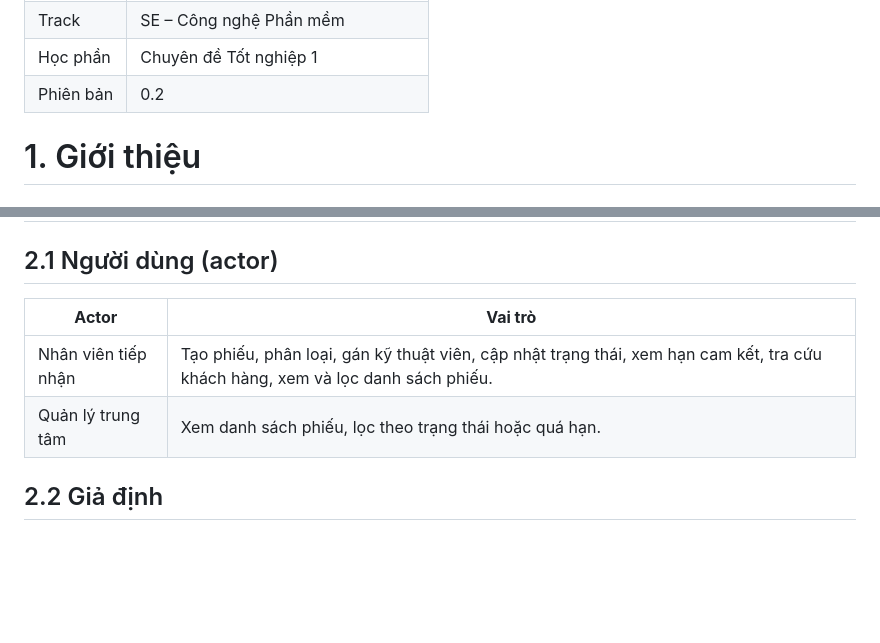
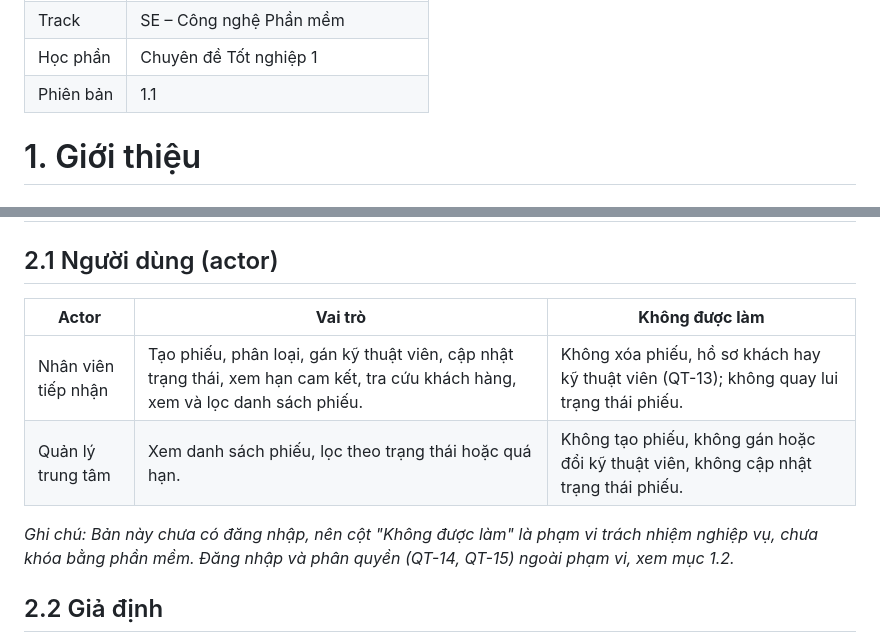
Before and after one commit to thynan98/cdtn1-lethithuyngan-l2, a Markdown page: docs/srs.md, 2 parts joined by grey strips. GitHub-like rendering; blank space fills up the shorter version.

Commit message:
docs(srs): bo sung cot Khong duoc lam cho tac nhan, nang phien ban 1.1

```diff
--- a/docs/srs.md
+++ b/docs/srs.md
@@ -6,7 +6,7 @@ Hệ thống quản lý phiếu bảo hành – Mekong Mobile (luồng L2)**
 | Sinh viên     | Lê Thị Thùy Ngân - 2374802010328 |
 | Track         | SE – Công nghệ Phần mềm          |
 | Học phần      | Chuyên đề Tốt nghiệp 1           |
-| Phiên bản     | 0.2                              |
+| Phiên bản     | 1.1                              |
 
 # 1. Giới thiệu
 
@@ -48,10 +48,12 @@ Mỗi khái niệm chỉ dùng một tên duy nhất trong toàn bộ tài liệ
 
 ## 2.1 Người dùng (actor)
 
-| **Actor**           | **Vai trò**                                                                                                                    |
-|---------------------|--------------------------------------------------------------------------------------------------------------------------------|
-| Nhân viên tiếp nhận | Tạo phiếu, phân loại, gán kỹ thuật viên, cập nhật trạng thái, xem hạn cam kết, tra cứu khách hàng, xem và lọc danh sách phiếu. |
-| Quản lý trung tâm   | Xem danh sách phiếu, lọc theo trạng thái hoặc quá hạn.                                                                         |
+| **Actor**           | **Vai trò**                                                                                                                    | **Không được làm**                                                                                              |
+|---------------------|--------------------------------------------------------------------------------------------------------------------------------|-----------------------------------------------------------------------------------------------------------------|
+| Nhân viên tiếp nhận | Tạo phiếu, phân loại, gán kỹ thuật viên, cập nhật trạng thái, xem hạn cam kết, tra cứu khách hàng, xem và lọc danh sách phiếu. | Không xóa phiếu, hồ sơ khách hay kỹ thuật viên (QT-13); không quay lui trạng thái phiếu.                        |
+| Quản lý trung tâm   | Xem danh sách phiếu, lọc theo trạng thái hoặc quá hạn.                                                                         | Không tạo phiếu, không gán hoặc đổi kỹ thuật viên, không cập nhật trạng thái phiếu.                             |
+
+*Ghi chú: Bản này chưa có đăng nhập, nên cột "Không được làm" là phạm vi trách nhiệm nghiệp vụ, chưa khóa bằng phần mềm. Đăng nhập và phân quyền (QT-14, QT-15) ngoài phạm vi, xem mục 1.2.*
 
 ## 2.2 Giả định
 
```
